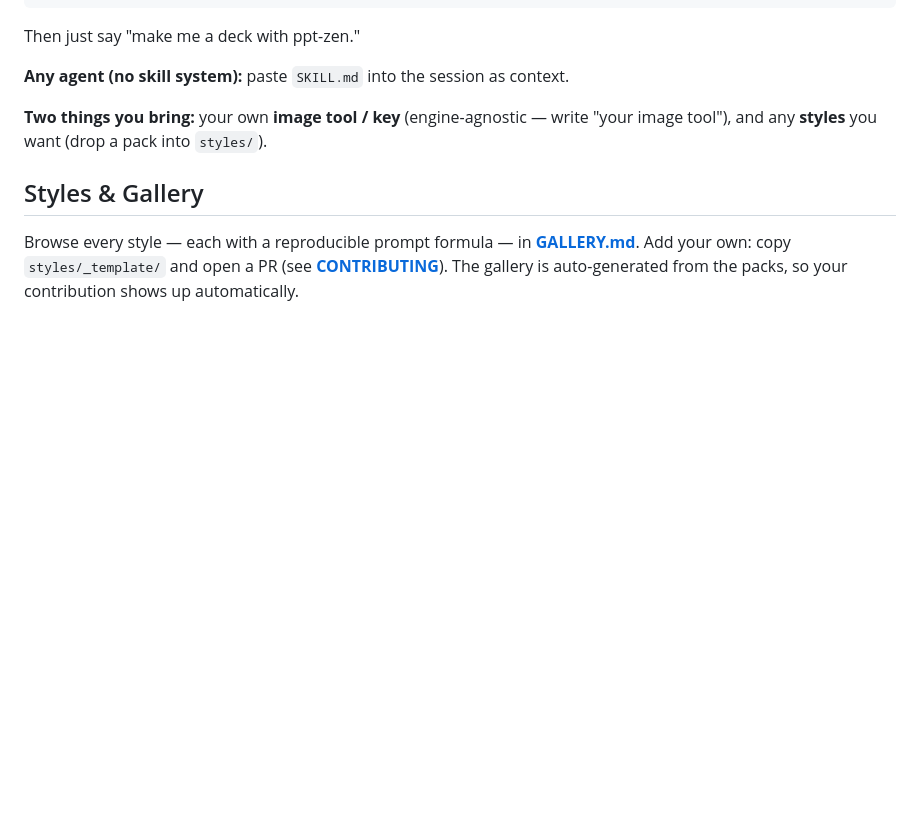
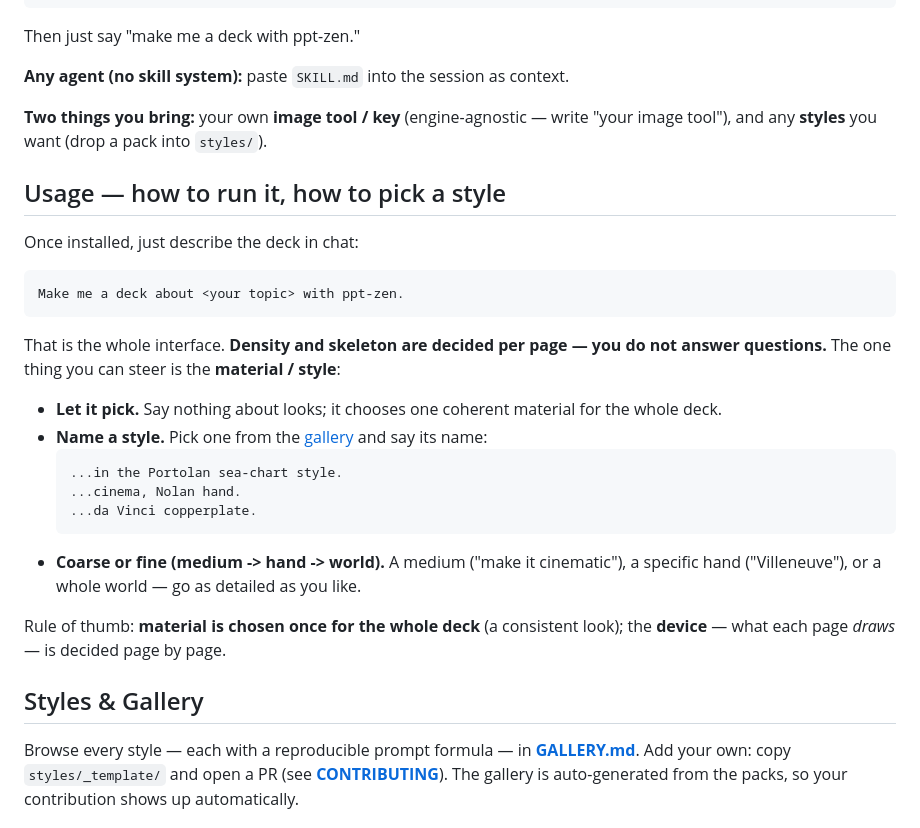
Before and after one commit to rocsgh/ppt-zen, a Markdown page: README.md, the part around the change. Drawn GitHub-style; blank space fills up the shorter version.

Commit message:
docs: add Usage section (how to run + how to pick a material/style)
Co-Authored-By: Claude Fable 5 <noreply@anthropic.com>
Signed-off-by: xiaogong2000 <rocs@outlook.com>

````diff
--- a/README.md
+++ b/README.md
@@ -82,6 +82,27 @@ Then just say "make me a deck with ppt-zen."
 
 **Two things you bring:** your own **image tool / key** (engine-agnostic — write "your image tool"), and any **styles** you want (drop a pack into `styles/`).
 
+## Usage — how to run it, how to pick a style
+
+Once installed, just describe the deck in chat:
+
+```
+Make me a deck about <your topic> with ppt-zen.
+```
+
+That is the whole interface. **Density and skeleton are decided per page — you do not answer questions.** The one thing you can steer is the **material / style**:
+
+- **Let it pick.** Say nothing about looks; it chooses one coherent material for the whole deck.
+- **Name a style.** Pick one from the [gallery](https://rocsgh.github.io/ppt-zen/) and say its name:
+  ```
+  ...in the Portolan sea-chart style.
+  ...cinema, Nolan hand.
+  ...da Vinci copperplate.
+  ```
+- **Coarse or fine (medium -> hand -> world).** A medium ("make it cinematic"), a specific hand ("Villeneuve"), or a whole world — go as detailed as you like.
+
+Rule of thumb: **material is chosen once for the whole deck** (a consistent look); the **device** — what each page *draws* — is decided page by page.
+
 ## Styles & Gallery
 
 Browse every style — each with a reproducible prompt formula — in **[GALLERY.md](GALLERY.md)**. Add your own: copy `styles/_template/` and open a PR (see **[CONTRIBUTING](CONTRIBUTING.md)**). The gallery is auto-generated from the packs, so your contribution shows up automatically.
````
Also changed, not shown: README.zh-CN.md (+21 -0 lines).
